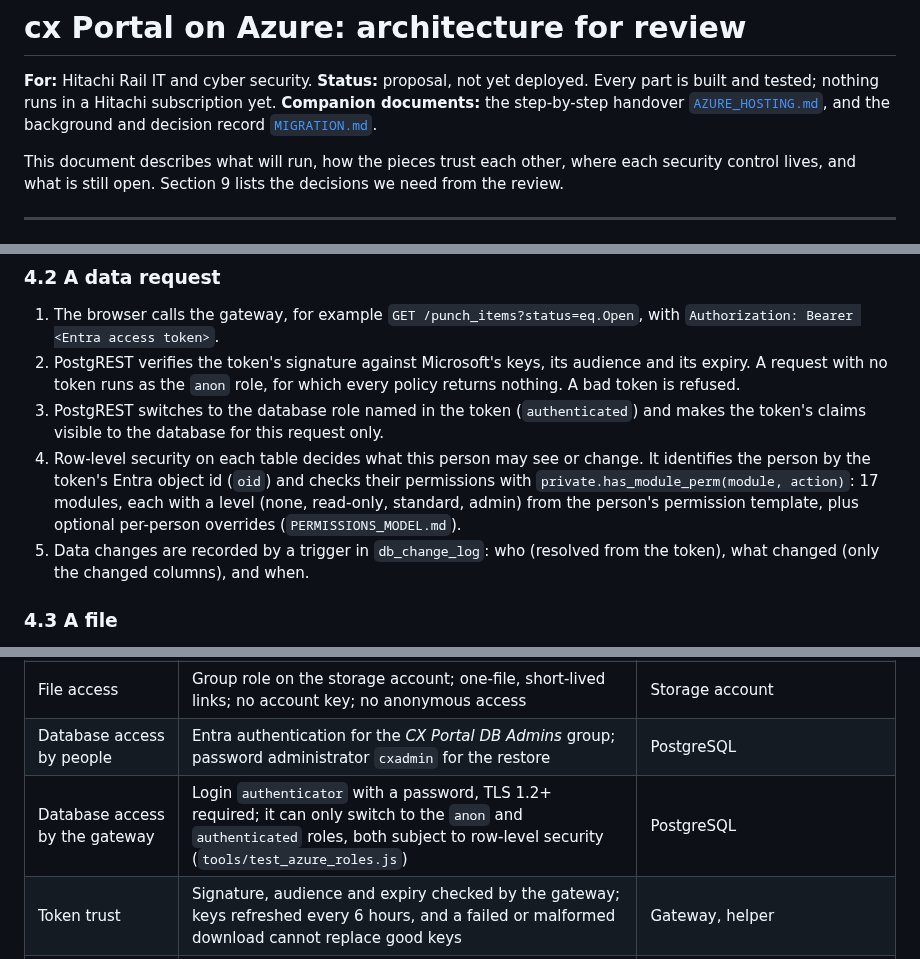
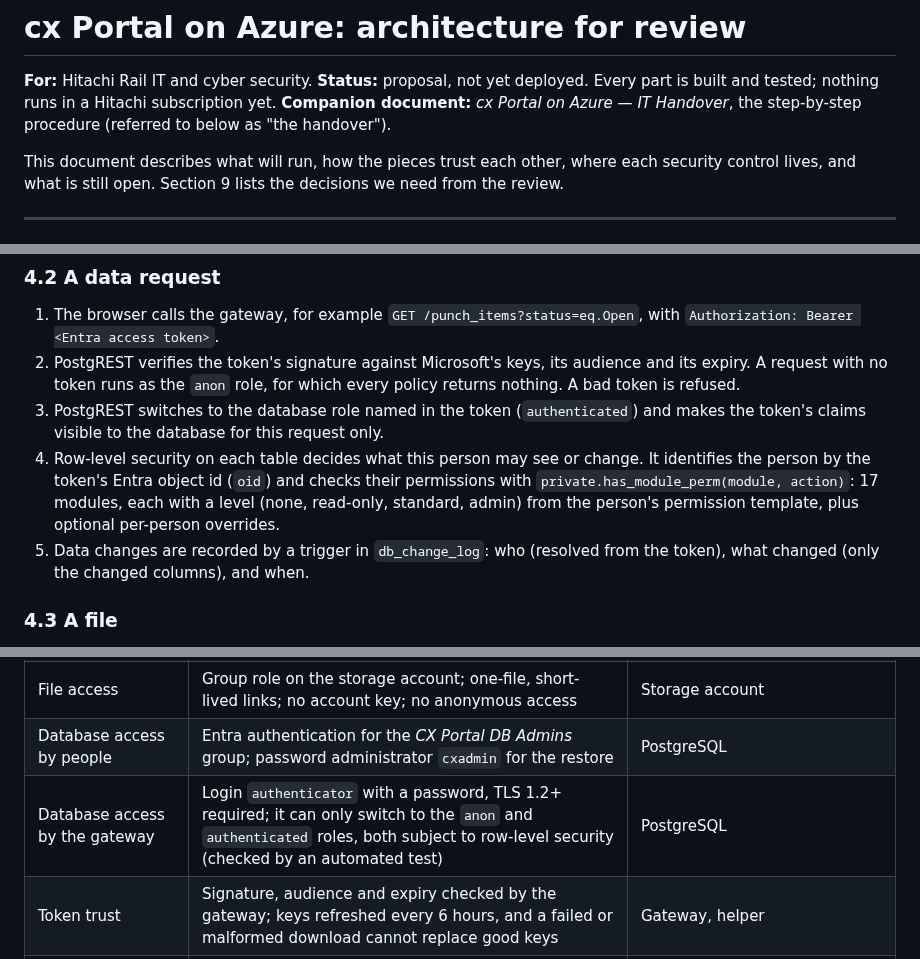
Before and after one commit to khouryai/cx-portal, a Markdown page: docs/ARCHITECTURE.md, 3 parts joined by grey strips. Drawn GitHub-style.

```diff
--- a/docs/ARCHITECTURE.md
+++ b/docs/ARCHITECTURE.md
@@ -2,9 +2,8 @@
 
 **For:** Hitachi Rail IT and cyber security. **Status:** proposal, not yet
 deployed. Every part is built and tested; nothing runs in a Hitachi
-subscription yet. **Companion documents:** the step-by-step handover
-[`AZURE_HOSTING.md`](AZURE_HOSTING.md), and the background and decision record
-[`MIGRATION.md`](../MIGRATION.md).
+subscription yet. **Companion document:** *cx Portal on Azure — IT Handover*,
+the step-by-step procedure (referred to below as "the handover").
 
 This document describes what will run, how the pieces trust each other, where
 each security control lives, and what is still open. Section 9 lists the
@@ -161,8 +160,7 @@ nothing from any third-party host.
    It identifies the person by the token's Entra object id (`oid`) and checks
    their permissions with `private.has_module_perm(module, action)`: 17
    modules, each with a level (none, read-only, standard, admin) from the
-   person's permission template, plus optional per-person overrides
-   (`PERMISSIONS_MODEL.md`).
+   person's permission template, plus optional per-person overrides.
 5. Data changes are recorded by a trigger in `db_change_log`: who (resolved
    from the token), what changed (only the changed columns), and when.
 
@@ -240,7 +238,7 @@ device after sign-out (see 9.9).
 | Who may administer permissions | The `admin` and `directory` modules' own permissions, enforced the same way | Database |
 | File access | Group role on the storage account; one-file, short-lived links; no account key; no anonymous access | Storage account |
 | Database access by people | Entra authentication for the *CX Portal DB Admins* group; password administrator `cxadmin` for the restore | PostgreSQL |
-| Database access by the gateway | Login `authenticator` with a password, TLS 1.2+ required; it can only switch to the `anon` and `authenticated` roles, both subject to row-level security (`tools/test_azure_roles.js`) | PostgreSQL |
+| Database access by the gateway | Login `authenticator` with a password, TLS 1.2+ required; it can only switch to the `anon` and `authenticated` roles, both subject to row-level security (checked by an automated test) | PostgreSQL |
 | Token trust | Signature, audience and expiry checked by the gateway; keys refreshed every 6 hours, and a failed or malformed download cannot replace good keys | Gateway, helper |
 | Web page | Content-Security-Policy listing exactly the API, storage and Microsoft sign-in addresses; `nosniff`, framing and referrer headers | `index.html`, `staticwebapp.config.json` |
 | Secrets in code or the website | None | n/a |
```
Also changed, not shown: other parts of docs/ARCHITECTURE.md (+1 -1 lines), docs/AZURE_HOSTING.md (+6 -7 lines).
